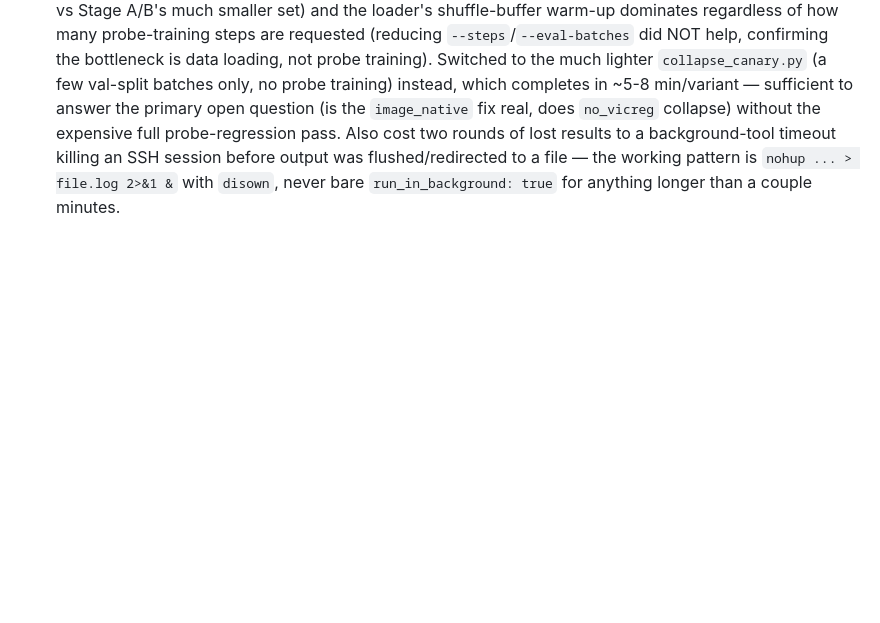
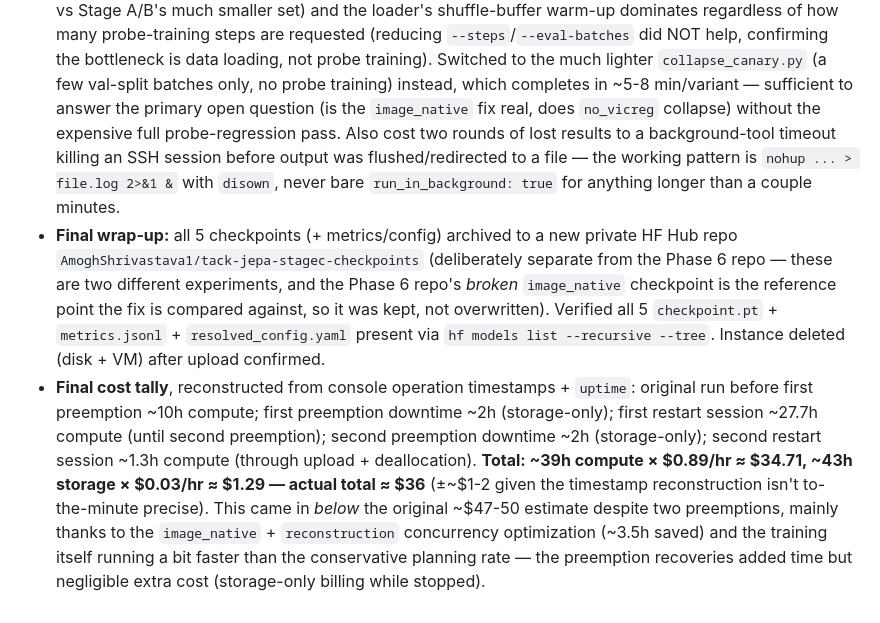
Before and after one commit to AmoghShrivastava/tack-jepa, a Markdown page: nebius/README.md, the part around the change. Rendered like a GitHub page; blank space fills up the shorter version.

```diff
--- a/nebius/README.md
+++ b/nebius/README.md
@@ -176,3 +176,24 @@ still applies to every instance from here on.
   was flushed/redirected to a file — the working pattern is `nohup ... >
   file.log 2>&1 &` with `disown`, never bare `run_in_background: true` for
   anything longer than a couple minutes.
+- **Final wrap-up:** all 5 checkpoints (+ metrics/config) archived to a new
+  private HF Hub repo `AmoghShrivastava1/tack-jepa-stagec-checkpoints`
+  (deliberately separate from the Phase 6 repo — these are two different
+  experiments, and the Phase 6 repo's *broken* `image_native` checkpoint is
+  the reference point the fix is compared against, so it was kept, not
+  overwritten). Verified all 5 `checkpoint.pt` + `metrics.jsonl` +
+  `resolved_config.yaml` present via `hf models list --recursive --tree`.
+  Instance deleted (disk + VM) after upload confirmed.
+- **Final cost tally**, reconstructed from console operation timestamps +
+  `uptime`: original run before first preemption ~10h compute; first
+  preemption downtime ~2h (storage-only); first restart session ~27.7h
+  compute (until second preemption); second preemption downtime ~2h
+  (storage-only); second restart session ~1.3h compute (through upload +
+  deallocation). **Total: ~39h compute × $0.89/hr ≈ $34.71, ~43h storage ×
+  $0.03/hr ≈ $1.29 — actual total ≈ $36** (±~$1-2 given the timestamp
+  reconstruction isn't to-the-minute precise). This came in *below* the
+  original ~$47-50 estimate despite two preemptions, mainly thanks to the
+  `image_native` + `reconstruction` concurrency optimization (~3.5h saved)
+  and the training itself running a bit faster than the conservative
+  planning rate — the preemption recoveries added time but negligible
+  extra cost (storage-only billing while stopped).
```
Also changed, not shown: ROADMAP.md (+52 -1 lines).
